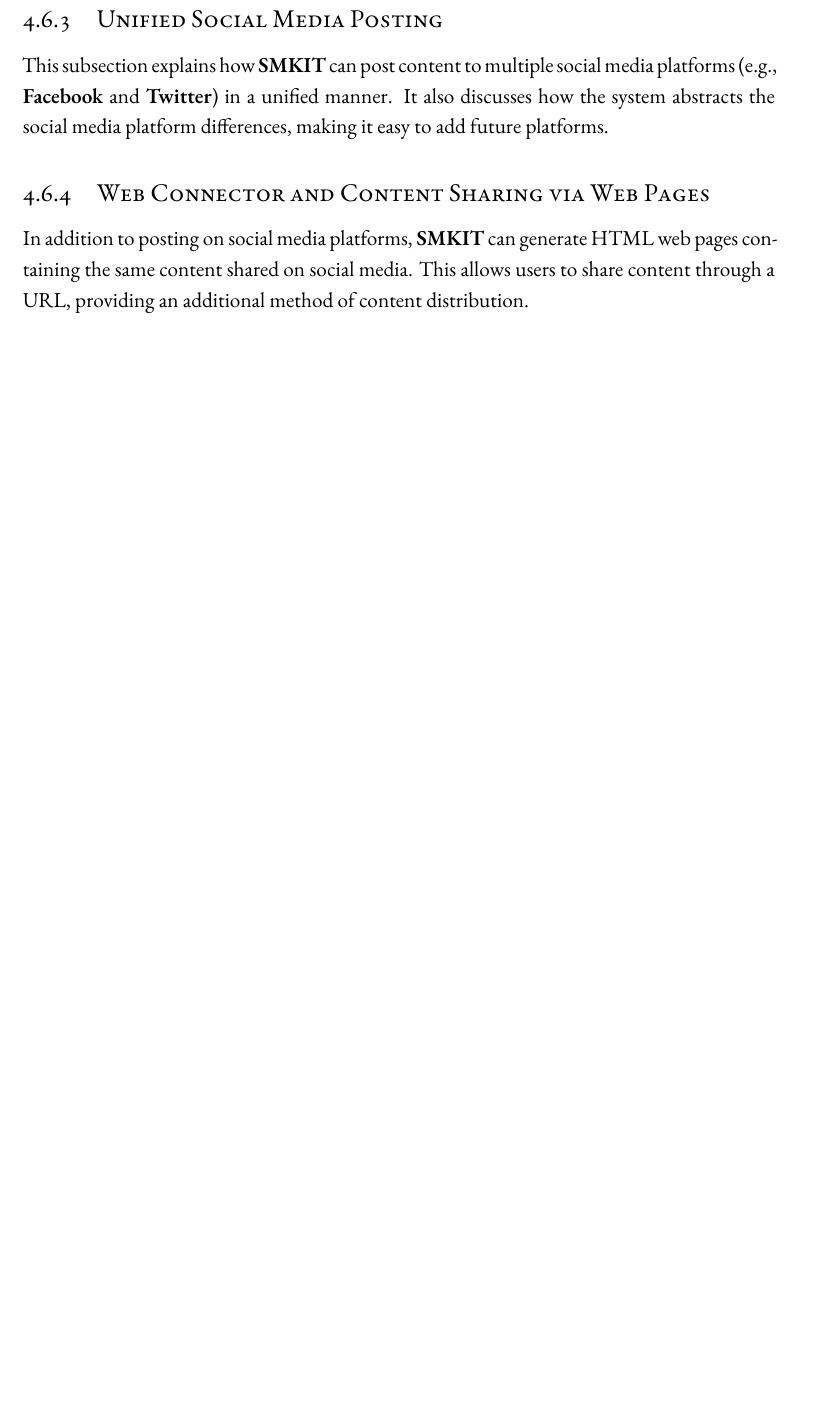
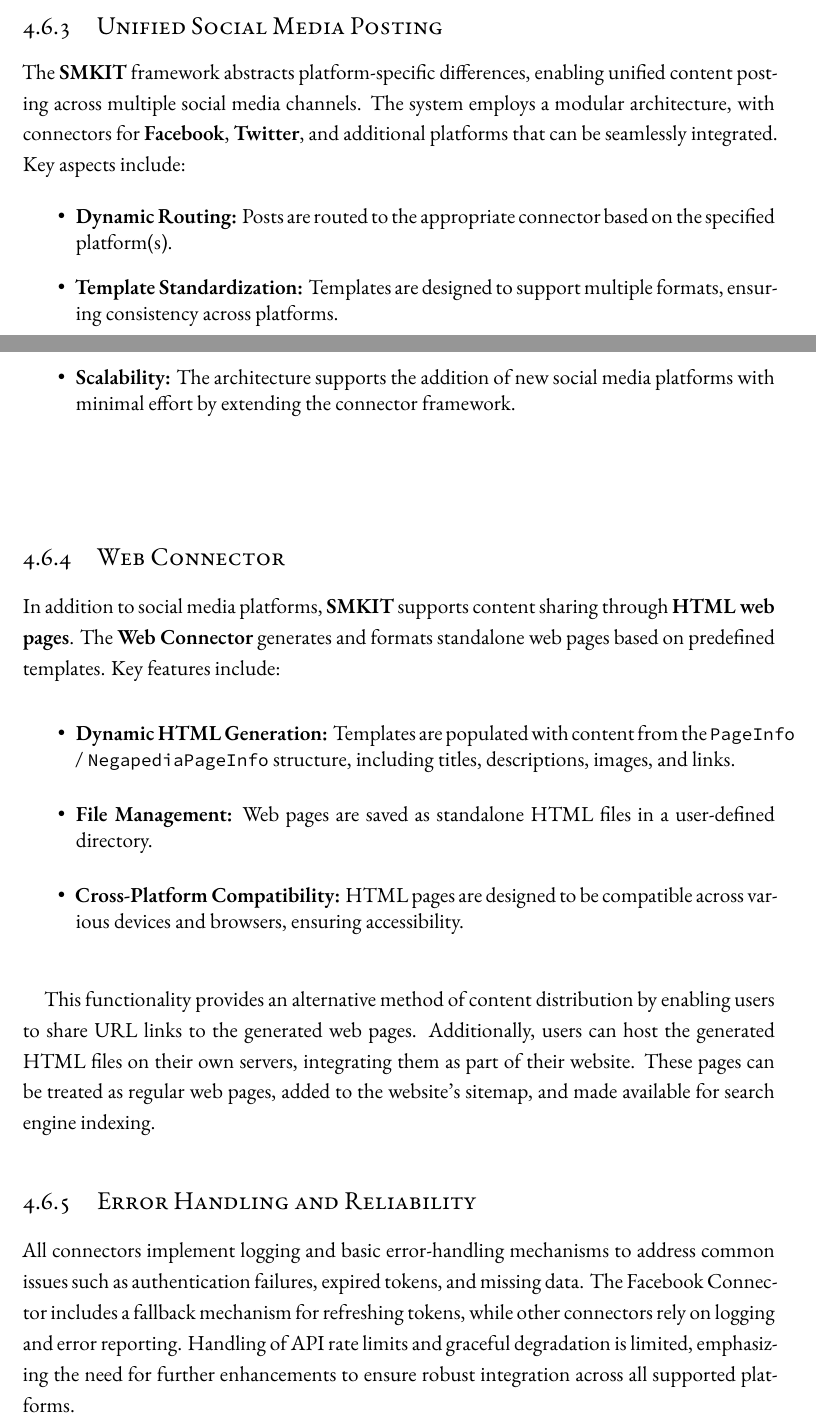
Before and after one commit to ALahmer/Master-Thesis, a LaTeX thesis (dissertation.tex, which reads chapters/implementation.tex): part of page 78 of 87 before the commit and two parts of pages 78 and 79 of 89 after it, the two joined at a grey line, cut so that both start at the same text, the shorter picture padded with empty space. Compiled offline with XeLaTeX; a LaTeX package or settings file that is missing is left out.

Commit message:
[smkit-thesis] Implementation > "Social Media Integration" section done

```diff
--- a/chapters/implementation.tex
+++ b/chapters/implementation.tex
@@ -391,11 +409,30 @@ The \textbf{Twitter Connector} uses \texttt{Tweepy} to interact with the Twitter
 
 \subsection{Unified Social Media Posting}
 \label{subsec:unified_social_media_posting}
-This subsection explains how \textbf{SMKIT} can post content to multiple social media platforms (e.g., \textbf{Facebook} and \textbf{Twitter}) in a unified manner. It also discusses how the system abstracts the social media platform differences, making it easy to add future platforms.
+The \textbf{SMKIT} framework abstracts platform-specific differences, enabling unified content posting across multiple social media channels. The system employs a modular architecture, with connectors for \textbf{Facebook}, \textbf{Twitter}, and additional platforms that can be seamlessly integrated. Key aspects include:
 
-\subsection{Web Connector and Content Sharing via Web Pages}
-\label{subsec:web_connector_content_sharing}
-In addition to posting on social media platforms, \textbf{SMKIT} can generate HTML web pages containing the same content shared on social media. This allows users to share content through a URL, providing an additional method of content distribution.
+\begin{itemize}
+    \item \textbf{Dynamic Routing:} Posts are routed to the appropriate connector based on the specified platform(s).
+    \item \textbf{Template Standardization:} Templates are designed to support multiple formats, ensuring consistency across platforms.
+    \item \textbf{Scalability:} The architecture supports the addition of new social media platforms with minimal effort by extending the connector framework.
+\end{itemize}
+
+\subsection{Web Connector}
+\label{subsec:web_connector}
+In addition to social media platforms, \textbf{SMKIT} supports content sharing through \textbf{HTML web pages}. The \textbf{Web Connector} generates and formats standalone web pages based on predefined templates. Key features include:
+
+\begin{itemize}
+    \item \textbf{Dynamic HTML Generation:} Templates are populated with content from the \texttt{PageInfo} / \texttt{NegapediaPageInfo} structure, including titles, descriptions, images, and links.
+    \item \textbf{File Management:} Web pages are saved as standalone HTML files in a user-defined directory.
+    \item \textbf{Cross-Platform Compatibility:} HTML pages are designed to be compatible across various devices and browsers, ensuring accessibility.
+\end{itemize}
+
+This functionality provides an alternative method of content distribution by enabling users to share URL links to the generated web pages. Additionally, users can host the generated HTML files on their own servers, integrating them as part of their website. These pages can be treated as regular web pages, added to the website's sitemap, and made available for search engine indexing.
+
+\subsection{Error Handling and Reliability}
+\label{subsec:error_handling_reliability}
+All connectors implement logging and basic error-handling mechanisms to address common issues such as authentication failures, expired tokens, and missing data. The Facebook Connector includes a fallback mechanism for refreshing tokens, while other connectors rely on logging and error reporting. Handling of API rate limits and graceful degradation is limited, emphasizing the need for further enhancements to ensure robust integration across all supported platforms.
+
 
 \section{Template Management and Customization}
 \label{sec:template_management_and_customization}
```
Also changed, not shown: chapters/implementation.tex (24 more changed lines).
